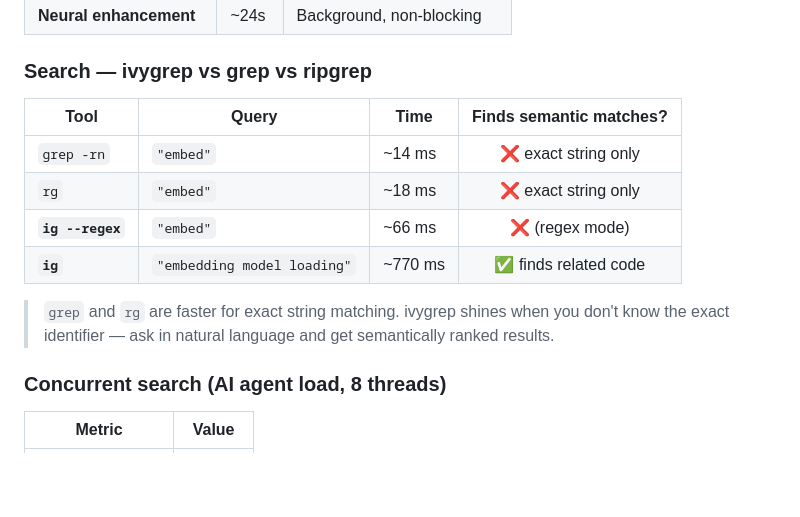
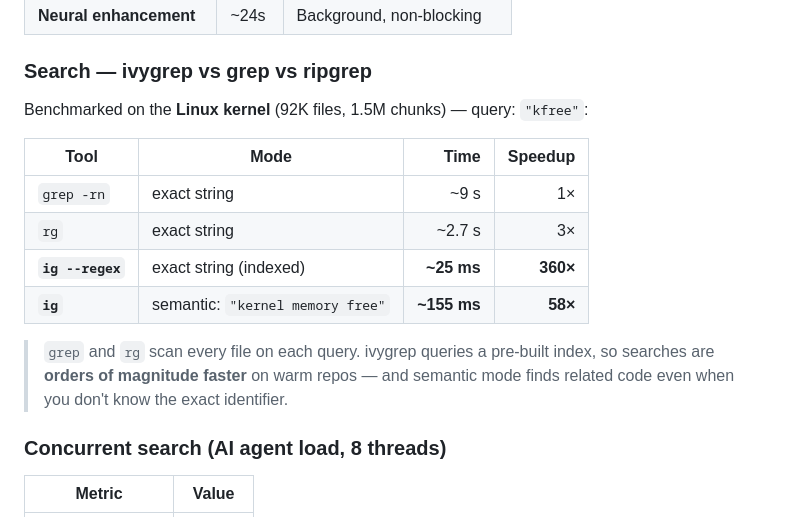
Before and after one commit to bvolpato/ivygrep, a Markdown page: README.md, the part around the change. Rendered like a GitHub page; blank space fills up the shorter version.

Commit message:
docs: update benchmarks — Linux kernel numbers, ig is 360× faster than grep

```diff
--- a/README.md
+++ b/README.md
@@ -152,16 +152,18 @@ Use `ig --status` to transparently examine how each workspace is dynamically tra
 
 ### Search — ivygrep vs grep vs ripgrep
 
-| Tool | Query | Time | Finds semantic matches? |
-|------|-------|------|:-----------------------:|
-| `grep -rn` | `"embed"` | ~14 ms | ❌ exact string only |
-| `rg` | `"embed"` | ~18 ms | ❌ exact string only |
-| **`ig --regex`** | `"embed"` | ~66 ms | ❌ (regex mode) |
-| **`ig`** | `"embedding model loading"` | ~770 ms | ✅ finds related code |
+Benchmarked on the **Linux kernel** (92K files, 1.5M chunks) — query: `"kfree"`:
 
-> `grep` and `rg` are faster for exact string matching. ivygrep shines when you
-> don't know the exact identifier — ask in natural language and get semantically
-> ranked results.
+| Tool | Mode | Time | Speedup |
+|------|------|-----:|--------:|
+| `grep -rn` | exact string | ~9 s | 1× |
+| `rg` | exact string | ~2.7 s | 3× |
+| **`ig --regex`** | exact string (indexed) | **~25 ms** | **360×** |
+| **`ig`** | semantic: `"kernel memory free"` | **~155 ms** | **58×** |
+
+> `grep` and `rg` scan every file on each query. ivygrep queries a pre-built
+> index, so searches are **orders of magnitude faster** on warm repos — and
+> semantic mode finds related code even when you don't know the exact identifier.
 
 ### Concurrent search (AI agent load, 8 threads)
 
```
